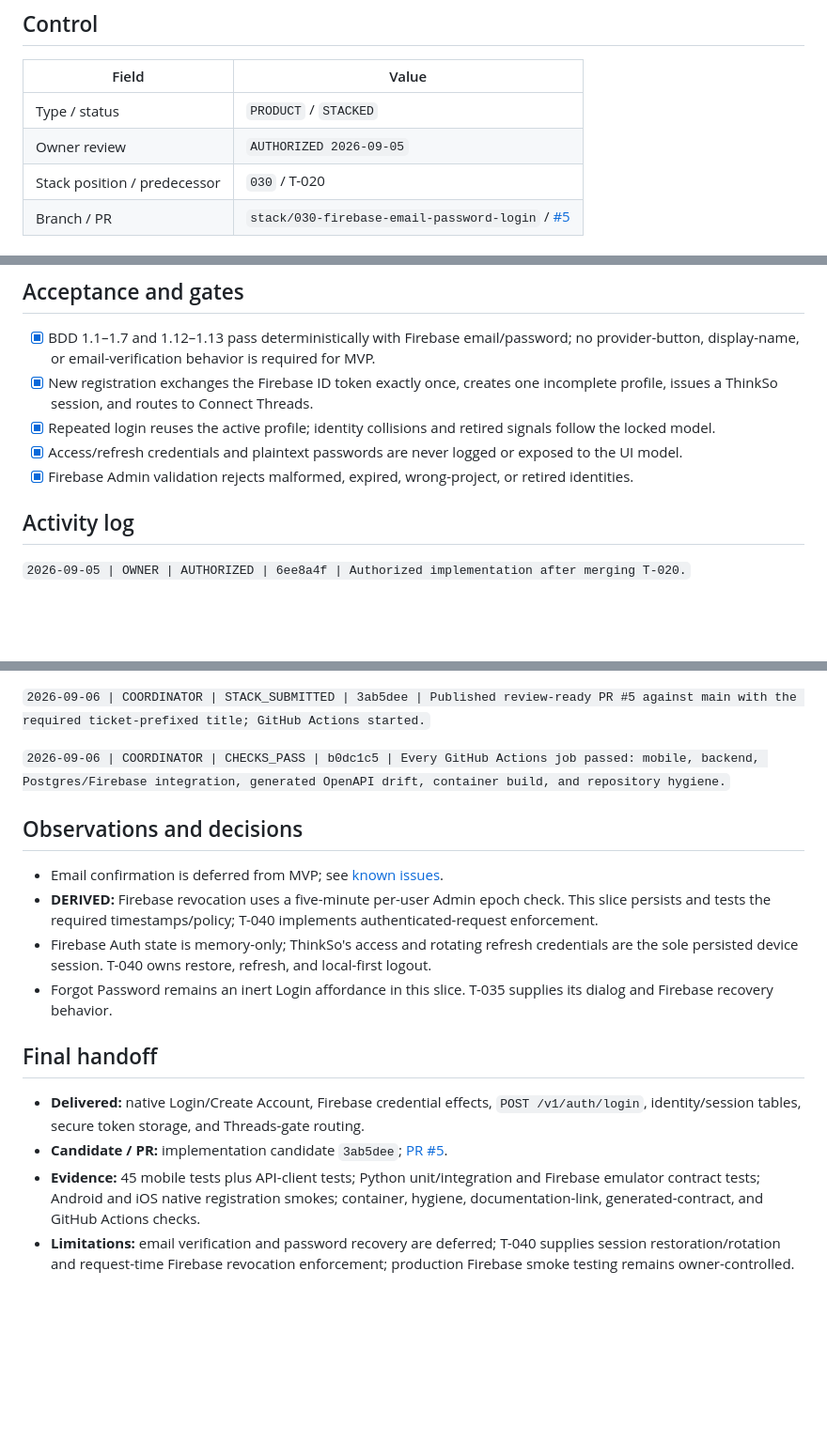
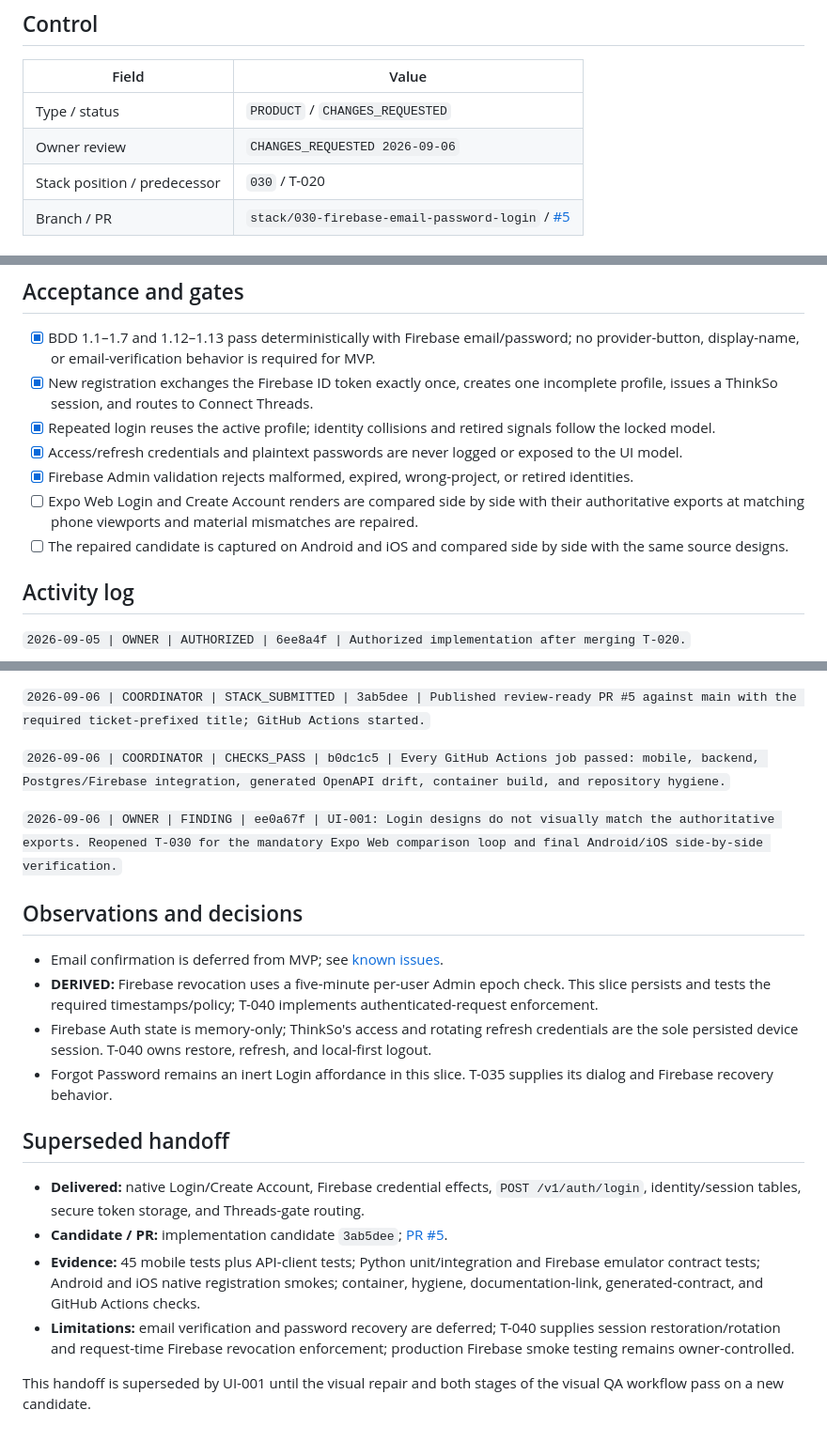
Before and after one commit to dmitchelljackson/ThinkSo, a Markdown page: wiki/tickets/t-030-firebase-email-password-login.md, 3 parts joined by grey strips. Shown at 94% size. GitHub-like rendering; blank space fills up the shorter version.

Commit message:
docs: reopen T-030 visual verification

```diff
--- a/wiki/tickets/t-030-firebase-email-password-login.md
+++ b/wiki/tickets/t-030-firebase-email-password-login.md
@@ -4,8 +4,8 @@
 
 | Field | Value |
 |---|---|
-| Type / status | `PRODUCT` / `STACKED` |
-| Owner review | `AUTHORIZED 2026-09-05` |
+| Type / status | `PRODUCT` / `CHANGES_REQUESTED` |
+| Owner review | `CHANGES_REQUESTED 2026-09-06` |
 | Stack position / predecessor | `030` / T-020 |
 | Branch / PR | `stack/030-firebase-email-password-login` / [#5](https://github.com/dmitchelljackson/ThinkSo/pull/5) |
 
@@ -47,6 +48,8 @@ A new or returning user can create or access a ThinkSo profile with Firebase ema
 - [x] Repeated login reuses the active profile; identity collisions and retired signals follow the locked model.
 - [x] Access/refresh credentials and plaintext passwords are never logged or exposed to the UI model.
 - [x] Firebase Admin validation rejects malformed, expired, wrong-project, or retired identities.
+- [ ] Expo Web Login and Create Account renders are compared side by side with their authoritative exports at matching phone viewports and material mismatches are repaired.
+- [ ] The repaired candidate is captured on Android and iOS and compared side by side with the same source designs.
 
 ## Activity log
 
@@ -64,6 +67,8 @@ A new or returning user can create or access a ThinkSo profile with Firebase ema
 
 `2026-09-06 | COORDINATOR | CHECKS_PASS | b0dc1c5 | Every GitHub Actions job passed: mobile, backend, Postgres/Firebase integration, generated OpenAPI drift, container build, and repository hygiene.`
 
+`2026-09-06 | OWNER | FINDING | ee0a67f | UI-001: Login designs do not visually match the authoritative exports. Reopened T-030 for the mandatory Expo Web comparison loop and final Android/iOS side-by-side verification.`
+
 ## Observations and decisions
 
 - Email confirmation is deferred from MVP; see [known issues](../product/known-issues.md).
@@ -71,9 +76,11 @@ A new or returning user can create or access a ThinkSo profile with Firebase ema
 - Firebase Auth state is memory-only; ThinkSo's access and rotating refresh credentials are the sole persisted device session. T-040 owns restore, refresh, and local-first logout.
 - Forgot Password remains an inert Login affordance in this slice. T-035 supplies its dialog and Firebase recovery behavior.
 
-## Final handoff
+## Superseded handoff
 
 - **Delivered:** native Login/Create Account, Firebase credential effects, `POST /v1/auth/login`, identity/session tables, secure token storage, and Threads-gate routing.
 - **Candidate / PR:** implementation candidate `3ab5dee`; [PR #5](https://github.com/dmitchelljackson/ThinkSo/pull/5).
 - **Evidence:** 45 mobile tests plus API-client tests; Python unit/integration and Firebase emulator contract tests; Android and iOS native registration smokes; container, hygiene, documentation-link, generated-contract, and GitHub Actions checks.
 - **Limitations:** email verification and password recovery are deferred; T-040 supplies session restoration/rotation and request-time Firebase revocation enforcement; production Firebase smoke testing remains owner-controlled.
+
+This handoff is superseded by UI-001 until the visual repair and both stages of the visual QA workflow pass on a new candidate.
```
Also changed, not shown: other parts of wiki/tickets/t-030-firebase-email-password-login.md (+1 -0 lines).
